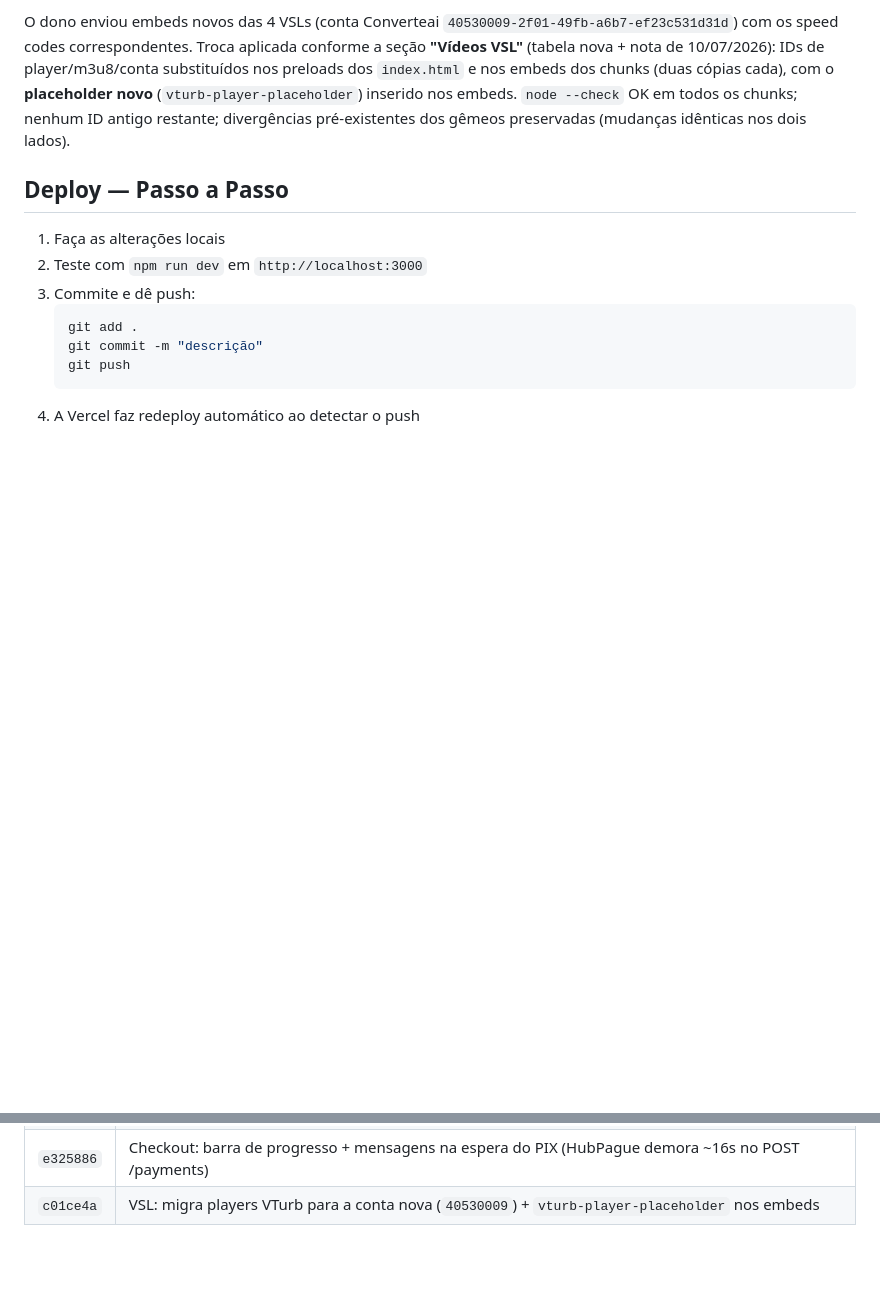
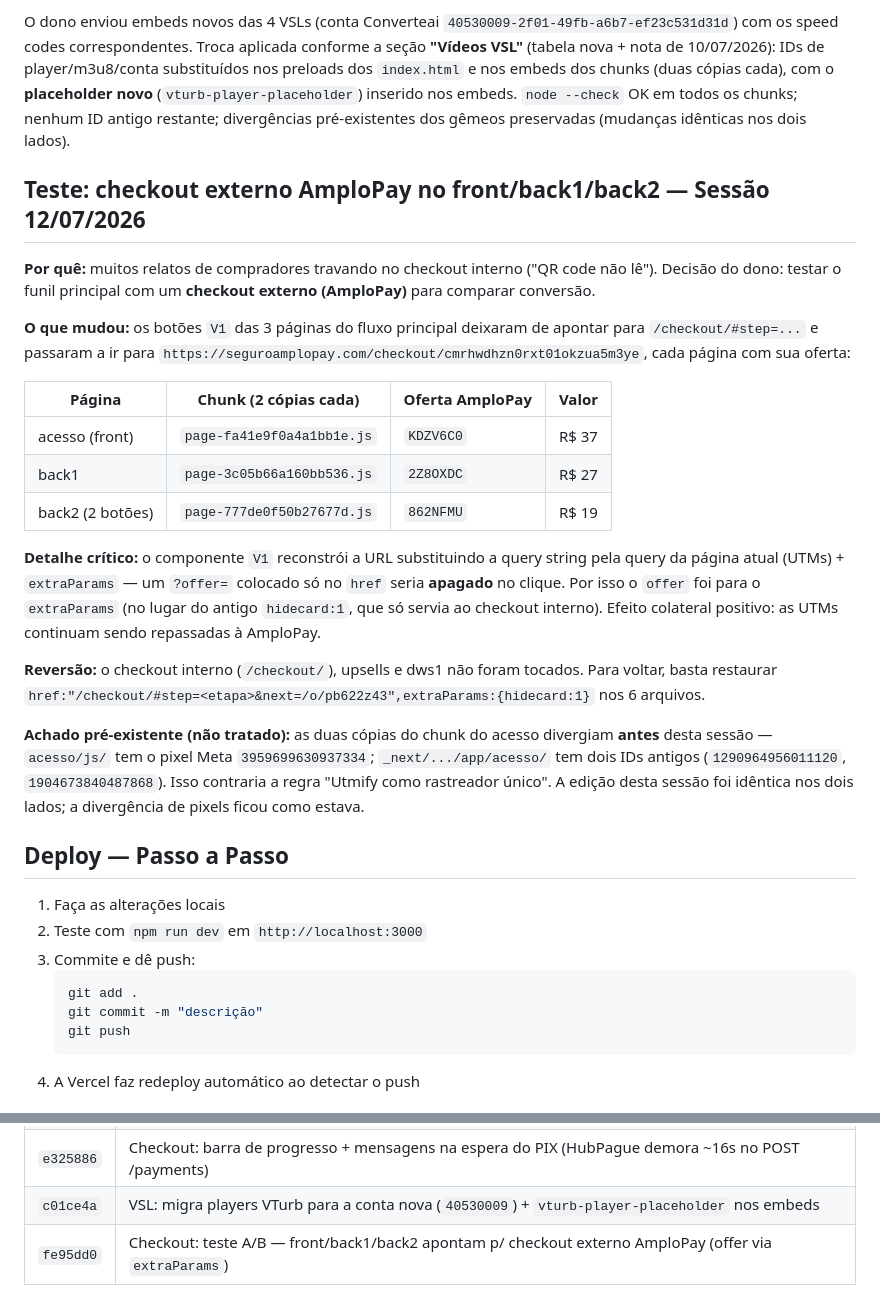
Before and after one commit to assombradev/mycapix, a Markdown page: PROJETO.md, 2 parts joined by grey strips. Rendered like a GitHub page; blank space fills up the shorter version.

Commit message:
Doc: sessao 12/07/2026 (teste checkout externo AmploPay no front/back1/back2)
Co-Authored-By: Claude Fable 5 <noreply@anthropic.com>

```diff
--- a/PROJETO.md
+++ b/PROJETO.md
@@ -714,6 +714,34 @@ chunks (duas cópias cada), com o **placeholder novo** (`vturb-player-placeholde
 embeds. `node --check` OK em todos os chunks; nenhum ID antigo restante; divergências pré-existentes
 dos gêmeos preservadas (mudanças idênticas nos dois lados).
 
+## Teste: checkout externo AmploPay no front/back1/back2 — Sessão 12/07/2026
+
+**Por quê:** muitos relatos de compradores travando no checkout interno ("QR code não lê"). Decisão do
+dono: testar o funil principal com um **checkout externo (AmploPay)** para comparar conversão.
+
+**O que mudou:** os botões `V1` das 3 páginas do fluxo principal deixaram de apontar para
+`/checkout/#step=...` e passaram a ir para `https://seguroamplopay.com/checkout/cmrhwdhzn0rxt01okzua5m3ye`,
+cada página com sua oferta:
+
+| Página | Chunk (2 cópias cada) | Oferta AmploPay | Valor |
+|---|---|---|---|
+| acesso (front) | `page-fa41e9f0a4a1bb1e.js` | `KDZV6C0` | R$ 37 |
+| back1 | `page-3c05b66a160bb536.js` | `2Z8OXDC` | R$ 27 |
+| back2 (2 botões) | `page-777de0f50b27677d.js` | `862NFMU` | R$ 19 |
+
+**Detalhe crítico:** o componente `V1` reconstrói a URL substituindo a query string pela query da
+página atual (UTMs) + `extraParams` — um `?offer=` colocado só no `href` seria **apagado** no clique.
+Por isso o `offer` foi para o `extraParams` (no lugar do antigo `hidecard:1`, que só servia ao checkout
+interno). Efeito colateral positivo: as UTMs continuam sendo repassadas à AmploPay.
+
+**Reversão:** o checkout interno (`/checkout/`), upsells e dws1 não foram tocados. Para voltar, basta
+restaurar `href:"/checkout/#step=<etapa>&next=/o/pb622z43",extraParams:{hidecard:1}` nos 6 arquivos.
+
+**Achado pré-existente (não tratado):** as duas cópias do chunk do acesso divergiam **antes** desta
+sessão — `acesso/js/` tem o pixel Meta `3959699630937334`; `_next/.../app/acesso/` tem dois IDs
+antigos (`1290964956011120`, `1904673840487868`). Isso contraria a regra "Utmify como rastreador
+único". A edição desta sessão foi idêntica nos dois lados; a divergência de pixels ficou como estava.
+
 ## Deploy — Passo a Passo
 
 1. Faça as alterações locais
@@ -779,3 +807,4 @@ dos gêmeos preservadas (mudanças idênticas nos dois lados).
 | `7ea6c4f` | Fix(domínio): links do checkout relativos + `V1` aceita URL relativa (novo domínio cashnopixbrasil.site) |
 | `e325886` | Checkout: barra de progresso + mensagens na espera do PIX (HubPague demora ~16s no POST /payments) |
 | `c01ce4a` | VSL: migra players VTurb para a conta nova (`40530009`) + `vturb-player-placeholder` nos embeds |
+| `fe95dd0` | Checkout: teste A/B — front/back1/back2 apontam p/ checkout externo AmploPay (offer via `extraParams`) |
```
